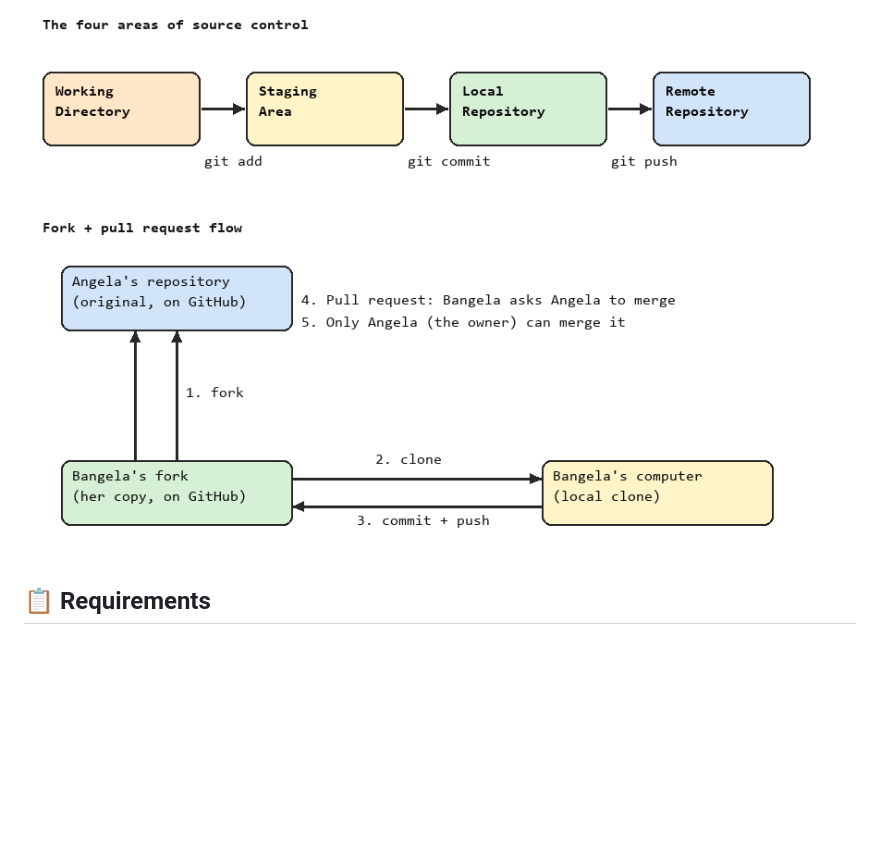
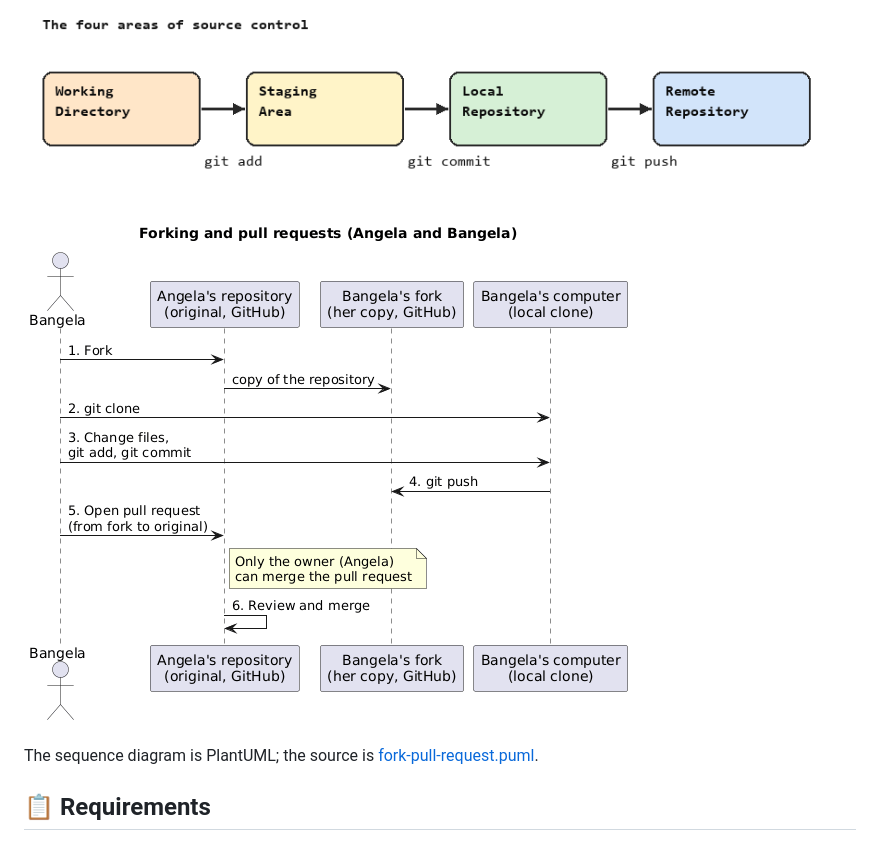
Before and after one commit to Tirsvad-Udemy-100-days-of-code/070-version-control, a Markdown page: README.md, the part around the change. GitHub-like rendering; pictures changed too: docs/images/07-fork-pull-request.png; blank space fills up the shorter version.

Commit message:
Draw the fork and pull request step as a PlantUML sequence diagram

```diff
--- a/README.md
+++ b/README.md
@@ -86,6 +86,8 @@ the owner of the original repository merges it.
 ![Four areas](docs/images/08-four-areas.png)
 ![Fork and pull request](docs/images/07-fork-pull-request.png)
 
+The sequence diagram is PlantUML; the source is [fork-pull-request.puml](docs/diagrams/fork-pull-request.puml).
+
 ## 📋 Requirements
 
 - [Git][git-download] (on Windows, Git for Windows with Git Bash) - to repeat the
```
Also changed, not shown: 1 other file.
